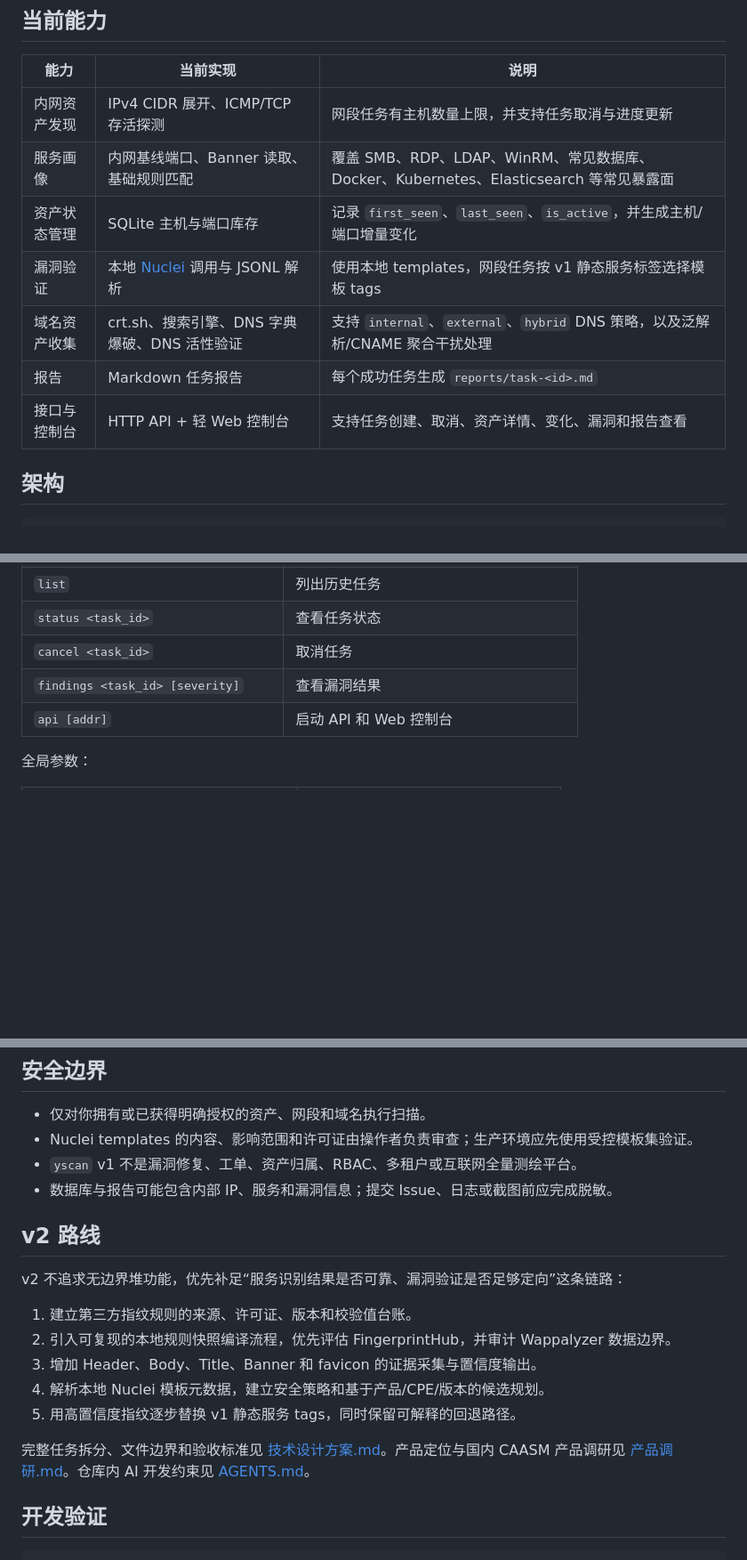
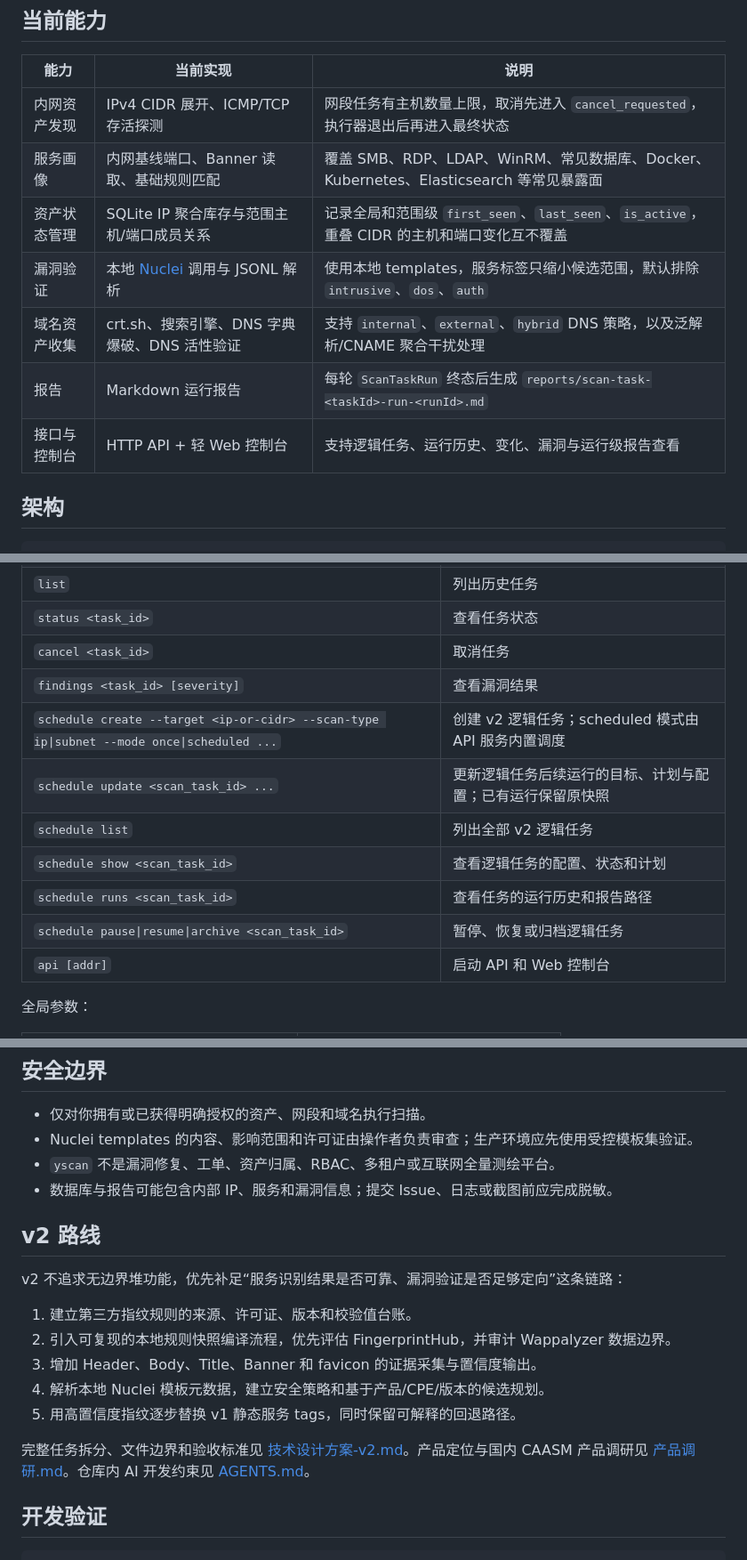
Before and after one commit to yuhuamiao/yscan, a Markdown page: README.md, 3 parts joined by grey strips. Shown at 89% size. Drawn GitHub-style; blank space fills up the shorter version.

Commit message:
更新V2 README.md文档

```diff
--- a/README.md
+++ b/README.md
@@ -23,13 +23,13 @@
 
 | 能力 | 当前实现 | 说明 |
 | --- | --- | --- |
-| 内网资产发现 | IPv4 CIDR 展开、ICMP/TCP 存活探测 | 网段任务有主机数量上限，并支持任务取消与进度更新 |
+| 内网资产发现 | IPv4 CIDR 展开、ICMP/TCP 存活探测 | 网段任务有主机数量上限，取消先进入 `cancel_requested`，执行器退出后再进入最终状态 |
 | 服务画像 | 内网基线端口、Banner 读取、基础规则匹配 | 覆盖 SMB、RDP、LDAP、WinRM、常见数据库、Docker、Kubernetes、Elasticsearch 等常见暴露面 |
-| 资产状态管理 | SQLite 主机与端口库存 | 记录 `first_seen`、`last_seen`、`is_active`，并生成主机/端口增量变化 |
-| 漏洞验证 | 本地 [Nuclei](https://github.com/projectdiscovery/nuclei) 调用与 JSONL 解析 | 使用本地 templates，网段任务按 v1 静态服务标签选择模板 tags |
+| 资产状态管理 | SQLite IP 聚合库存与范围主机/端口成员关系 | 记录全局和范围级 `first_seen`、`last_seen`、`is_active`，重叠 CIDR 的主机和端口变化互不覆盖 |
+| 漏洞验证 | 本地 [Nuclei](https://github.com/projectdiscovery/nuclei) 调用与 JSONL 解析 | 使用本地 templates，服务标签只缩小候选范围，默认排除 `intrusive`、`dos`、`auth` |
 | 域名资产收集 | crt.sh、搜索引擎、DNS 字典爆破、DNS 活性验证 | 支持 `internal`、`external`、`hybrid` DNS 策略，以及泛解析/CNAME 聚合干扰处理 |
-| 报告 | Markdown 任务报告 | 每个成功任务生成 `reports/task-<id>.md` |
-| 接口与控制台 | HTTP API + 轻 Web 控制台 | 支持任务创建、取消、资产详情、变化、漏洞和报告查看 |
+| 报告 | Markdown 运行报告 | 每轮 `ScanTaskRun` 终态后生成 `reports/scan-task-<taskId>-run-<runId>.md` |
+| 接口与控制台 | HTTP API + 轻 Web 控制台 | 支持逻辑任务、运行历史、变化、漏洞与运行级报告查看 |
 
 ## 架构
 
@@ -218,6 +233,12 @@ curl -X POST http://127.0.0.1:8080/api/tasks \
 | `status <task_id>` | 查看任务状态 |
 | `cancel <task_id>` | 取消任务 |
 | `findings <task_id> [severity]` | 查看漏洞结果 |
+| `schedule create --target <ip-or-cidr> --scan-type ip\|subnet --mode once\|scheduled ...` | 创建 v2 逻辑任务；scheduled 模式由 API 服务内置调度 |
+| `schedule update <scan_task_id> ...` | 更新逻辑任务后续运行的目标、计划与配置；已有运行保留原快照 |
+| `schedule list` | 列出全部 v2 逻辑任务 |
+| `schedule show <scan_task_id>` | 查看逻辑任务的配置、状态和计划 |
+| `schedule runs <scan_task_id>` | 查看任务的运行历史和报告路径 |
+| `schedule pause\|resume\|archive <scan_task_id>` | 暂停、恢复或归档逻辑任务 |
 | `api [addr]` | 启动 API 和 Web 控制台 |
 
 全局参数：
@@ -232,7 +253,7 @@ curl -X POST http://127.0.0.1:8080/api/tasks \
 
 - 仅对你拥有或已获得明确授权的资产、网段和域名执行扫描。
 - Nuclei templates 的内容、影响范围和许可证由操作者负责审查；生产环境应先使用受控模板集验证。
-- `yscan` v1 不是漏洞修复、工单、资产归属、RBAC、多租户或互联网全量测绘平台。
+- `yscan` 不是漏洞修复、工单、资产归属、RBAC、多租户或互联网全量测绘平台。
 - 数据库与报告可能包含内部 IP、服务和漏洞信息；提交 Issue、日志或截图前应完成脱敏。
 
 ## v2 路线
@@ -245,7 +266,7 @@ v2 不追求无边界堆功能，优先补足“服务识别结果是否可靠
 4. 解析本地 Nuclei 模板元数据，建立安全策略和基于产品/CPE/版本的候选规划。
 5. 用高置信度指纹逐步替换 v1 静态服务 tags，同时保留可解释的回退路径。
 
-完整任务拆分、文件边界和验收标准见 [技术设计方案.md](技术设计方案.md)。产品定位与国内 CAASM 产品调研见 [产品调研.md](产品调研.md)。仓库内 AI 开发约束见 [AGENTS.md](AGENTS.md)。
+完整任务拆分、文件边界和验收标准见 [技术设计方案-v2.md](技术设计方案-v2.md)。产品定位与国内 CAASM 产品调研见 [产品调研.md](产品调研.md)。仓库内 AI 开发约束见 [AGENTS.md](AGENTS.md)。
 
 ## 开发验证
 
```
Also changed, not shown: other parts of README.md (+35 -20 lines).
